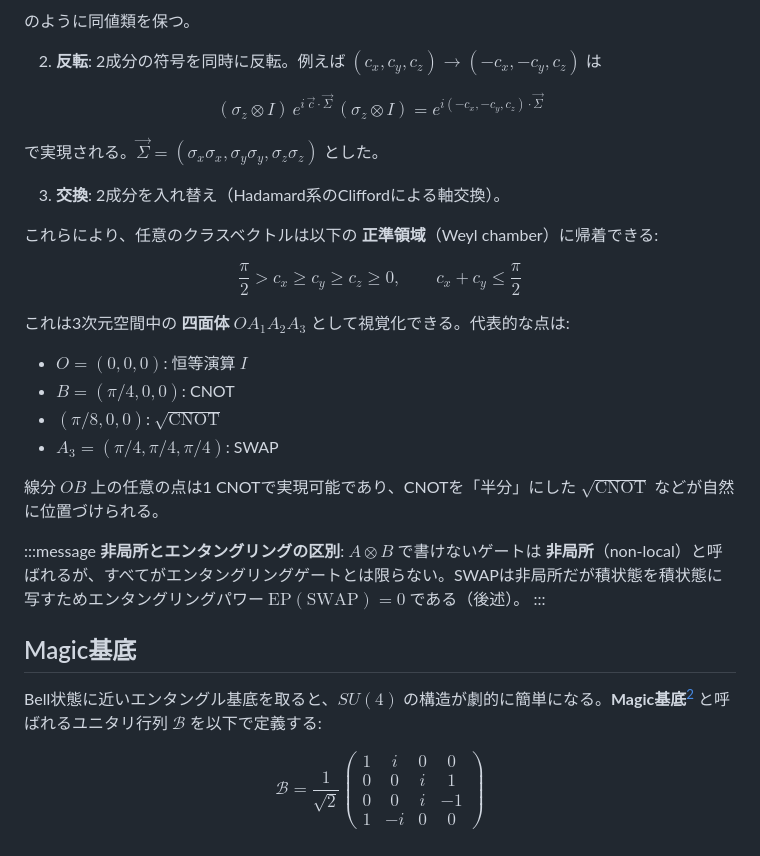
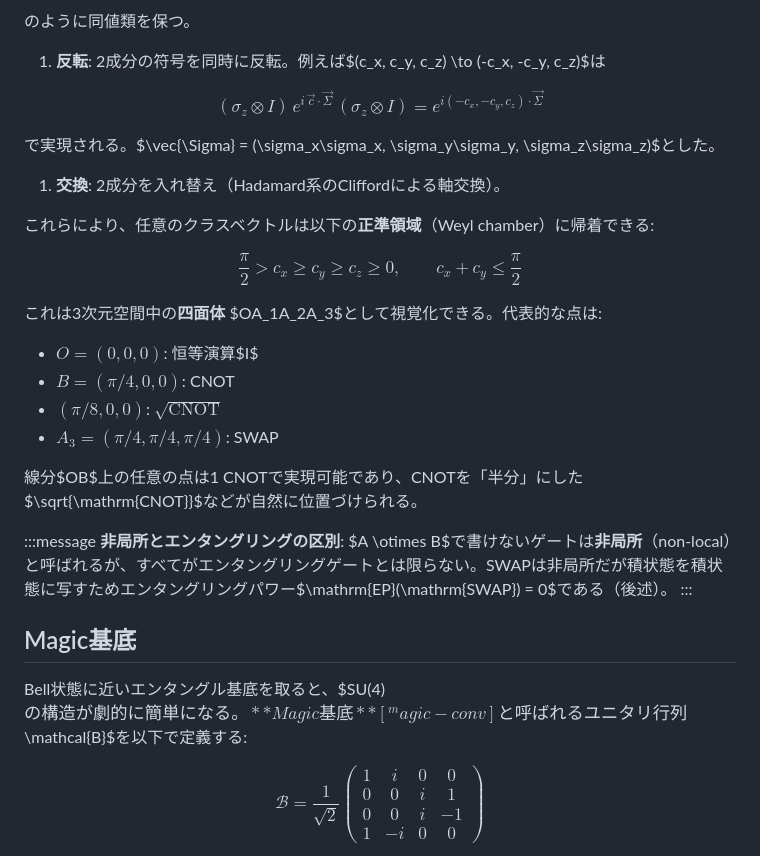
Before and after one commit to ultimatile/Zenn, a Markdown page: articles/intro-kak-decomposition.md, the part around the change printed below. GitHub-like rendering.

```diff
--- a/articles/intro-kak-decomposition.md
+++ b/articles/intro-kak-decomposition.md
@@ -74,38 +78,38 @@ $$
 
 のように同値類を保つ。
 
-2. **反転**: 2成分の符号を同時に反転。例えば $(c_x, c_y, c_z) \to (-c_x, -c_y, c_z)$ は
+1. **反転**: 2成分の符号を同時に反転。例えば$(c_x, c_y, c_z) \to (-c_x, -c_y, c_z)$は
 
 $$
 (\sigma_z \otimes I)\, e^{i\,\vec{c}\cdot\vec{\Sigma}}\, (\sigma_z \otimes I) = e^{i(-c_x, -c_y, c_z)\cdot\vec{\Sigma}}
 $$
 
-で実現される。$\vec{\Sigma} = (\sigma_x\sigma_x, \sigma_y\sigma_y, \sigma_z\sigma_z)$ とした。
+で実現される。$\vec{\Sigma} = (\sigma_x\sigma_x, \sigma_y\sigma_y, \sigma_z\sigma_z)$とした。
 
-3. **交換**: 2成分を入れ替え（Hadamard系のCliffordによる軸交換）。
+1. **交換**: 2成分を入れ替え（Hadamard系のCliffordによる軸交換）。
 
-これらにより、任意のクラスベクトルは以下の **正準領域**（Weyl chamber）に帰着できる:
+これらにより、任意のクラスベクトルは以下の**正準領域**（Weyl chamber）に帰着できる:
 
 $$
 \frac{\pi}{2} > c_x \ge c_y \ge c_z \ge 0,\qquad c_x + c_y \le \frac{\pi}{2}
 $$
 
-これは3次元空間中の **四面体** $OA_1A_2A_3$ として視覚化できる。代表的な点は:
+これは3次元空間中の**四面体** $OA_1A_2A_3$として視覚化できる。代表的な点は:
 
-- $O = (0, 0, 0)$: 恒等演算 $I$
+- $O = (0, 0, 0)$: 恒等演算$I$
 - $B = (\pi/4, 0, 0)$: CNOT
 - $(\pi/8, 0, 0)$: $\sqrt{\mathrm{CNOT}}$
 - $A_3 = (\pi/4, \pi/4, \pi/4)$: SWAP
 
-線分 $OB$ 上の任意の点は1 CNOTで実現可能であり、CNOTを「半分」にした $\sqrt{\mathrm{CNOT}}$ などが自然に位置づけられる。
+線分$OB$上の任意の点は1 CNOTで実現可能であり、CNOTを「半分」にした$\sqrt{\mathrm{CNOT}}$などが自然に位置づけられる。
 
 :::message
-**非局所とエンタングリングの区別**: $A \otimes B$ で書けないゲートは **非局所**（non-local）と呼ばれるが、すべてがエンタングリングゲートとは限らない。SWAPは非局所だが積状態を積状態に写すためエンタングリングパワー $\mathrm{EP}(\mathrm{SWAP}) = 0$ である（後述）。
+**非局所とエンタングリングの区別**: $A \otimes B$で書けないゲートは**非局所**（non-local）と呼ばれるが、すべてがエンタングリングゲートとは限らない。SWAPは非局所だが積状態を積状態に写すためエンタングリングパワー$\mathrm{EP}(\mathrm{SWAP}) = 0$である（後述）。
 :::
 
 ## Magic基底
 
-Bell状態に近いエンタングル基底を取ると、$SU(4)$ の構造が劇的に簡単になる。**Magic基底**[^magic-conv] と呼ばれるユニタリ行列 $\mathcal{B}$ を以下で定義する:
+Bell状態に近いエンタングル基底を取ると、$SU(4)$の構造が劇的に簡単になる。**Magic基底**[^magic-conv]と呼ばれるユニタリ行列$\mathcal{B}$を以下で定義する:
 
 $$
 \mathcal{B} = \frac{1}{\sqrt{2}} \begin{pmatrix}
```
Also changed, not shown: other parts of articles/intro-kak-decomposition.md (+91 -87 lines), articles/claude-hook-deny-prohibited-codes.md (added, +446 -0 lines), articles/python-cli-version-option.md (+17 -15 lines), images/intro-kak-decomposition/kak-tn.png (added), 3 other files.
